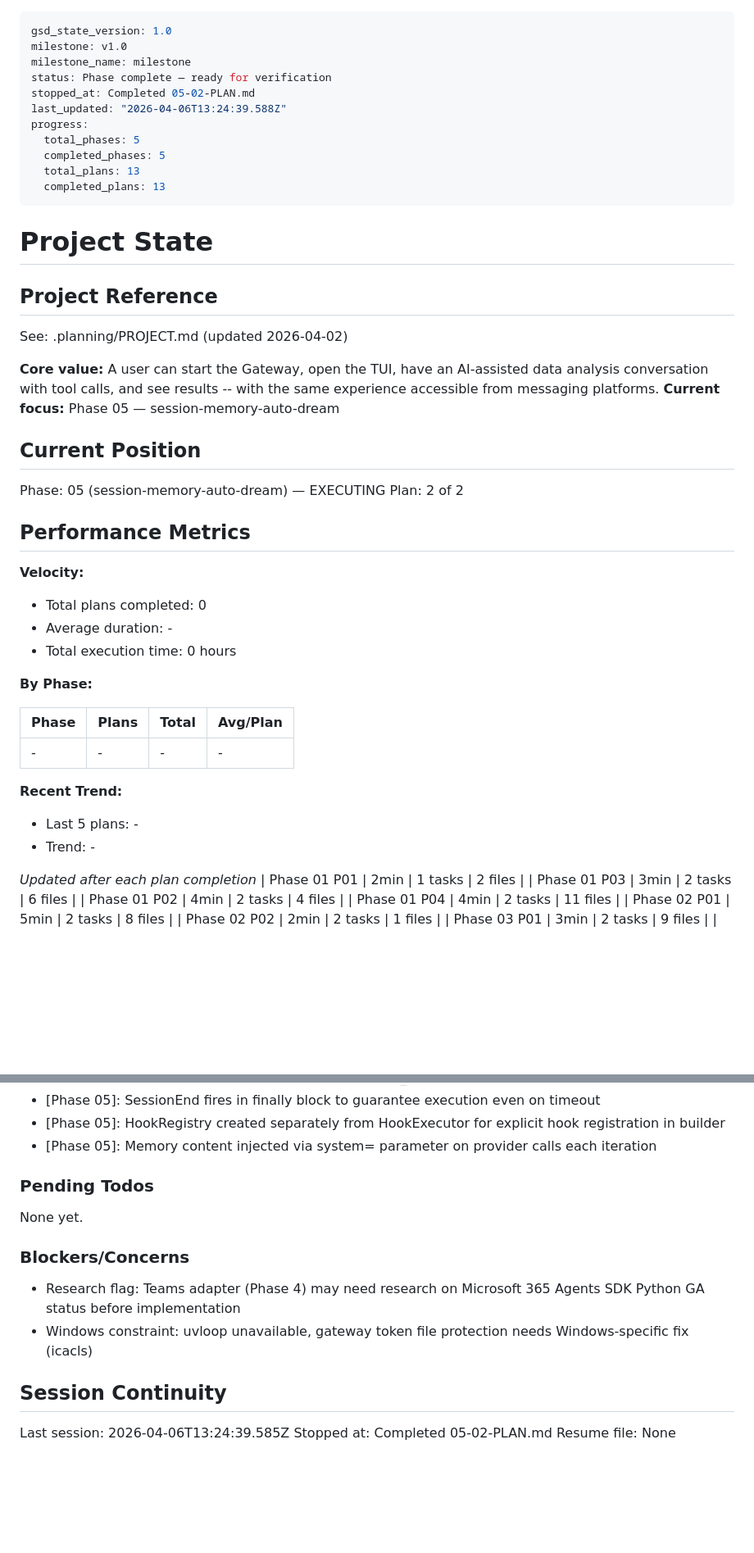
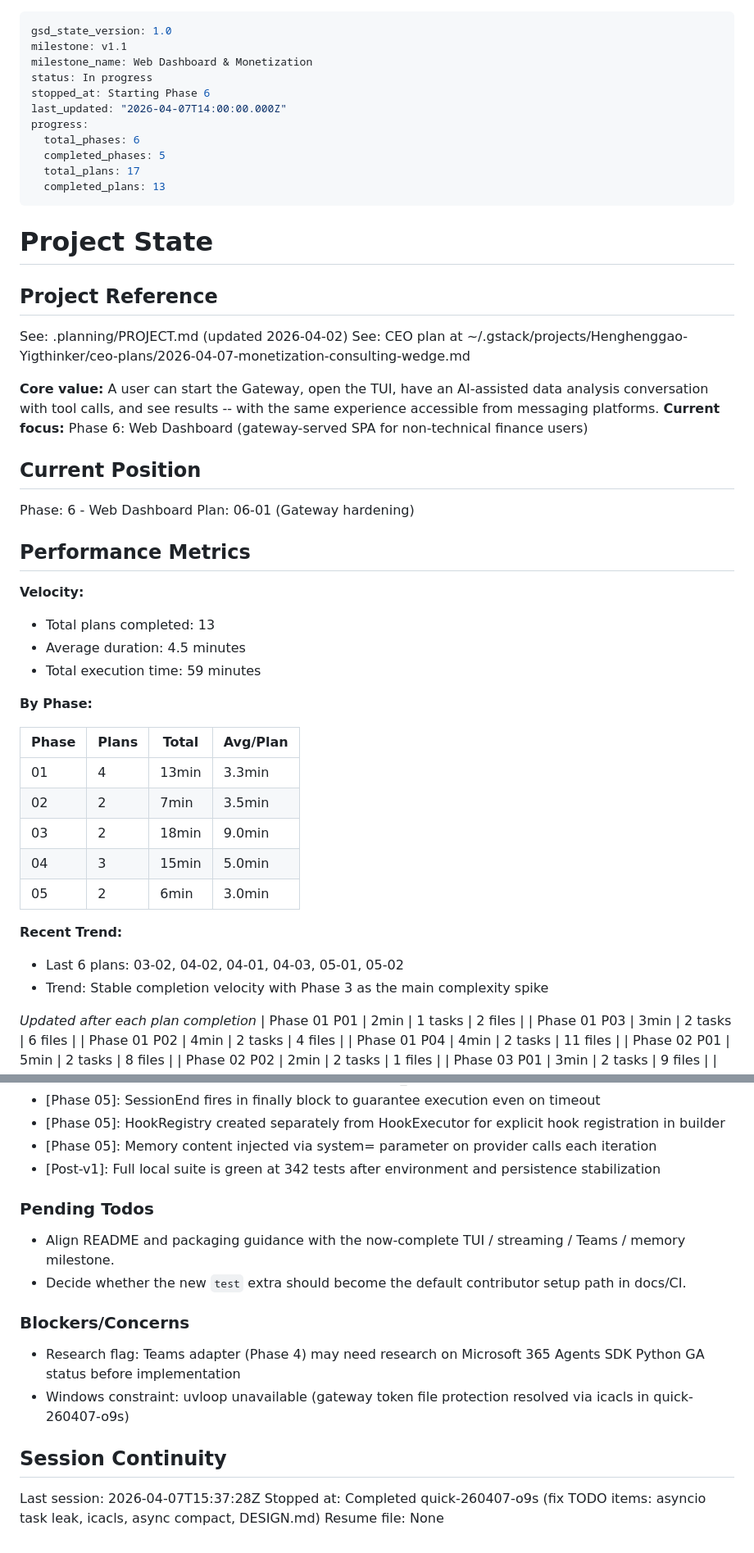
Before and after one commit to Henghenggao/Yigthinker, a Markdown page: .planning/STATE.md, 2 parts joined by grey strips. Shown at 82% size. Rendered like a GitHub page; blank space fills up the shorter version.

Commit message:
docs(quick-260407-o9s): complete fix TODO items plan
Co-Authored-By: Claude Opus 4.6 <noreply@anthropic.com>

```diff
--- a/.planning/STATE.md
+++ b/.planning/STATE.md
@@ -1,14 +1,14 @@
 ---
 gsd_state_version: 1.0
-milestone: v1.0
-milestone_name: milestone
-status: Phase complete — ready for verification
-stopped_at: Completed 05-02-PLAN.md
-last_updated: "2026-04-06T13:24:39.588Z"
+milestone: v1.1
+milestone_name: Web Dashboard & Monetization
+status: In progress
+stopped_at: Starting Phase 6
+last_updated: "2026-04-07T14:00:00.000Z"
 progress:
-  total_phases: 5
+  total_phases: 6
   completed_phases: 5
-  total_plans: 13
+  total_plans: 17
   completed_plans: 13
 ---
 
@@ -17,33 +17,38 @@ progress:
 ## Project Reference
 
 See: .planning/PROJECT.md (updated 2026-04-02)
+See: CEO plan at ~/.gstack/projects/Henghenggao-Yigthinker/ceo-plans/2026-04-07-monetization-consulting-wedge.md
 
 **Core value:** A user can start the Gateway, open the TUI, have an AI-assisted data analysis conversation with tool calls, and see results -- with the same experience accessible from messaging platforms.
-**Current focus:** Phase 05 — session-memory-auto-dream
+**Current focus:** Phase 6: Web Dashboard (gateway-served SPA for non-technical finance users)
 
 ## Current Position
 
-Phase: 05 (session-memory-auto-dream) — EXECUTING
-Plan: 2 of 2
+Phase: 6 - Web Dashboard
+Plan: 06-01 (Gateway hardening)
 
 ## Performance Metrics
 
 **Velocity:**
 
-- Total plans completed: 0
-- Average duration: -
-- Total execution time: 0 hours
+- Total plans completed: 13
+- Average duration: 4.5 minutes
+- Total execution time: 59 minutes
 
 **By Phase:**
 
 | Phase | Plans | Total | Avg/Plan |
 |-------|-------|-------|----------|
-| - | - | - | - |
+| 01 | 4 | 13min | 3.3min |
+| 02 | 2 | 7min | 3.5min |
+| 03 | 2 | 18min | 9.0min |
+| 04 | 3 | 15min | 5.0min |
+| 05 | 2 | 6min | 3.0min |
 
 **Recent Trend:**
 
-- Last 5 plans: -
-- Trend: -
+- Last 6 plans: 03-02, 04-02, 04-01, 04-03, 05-01, 05-02
+- Trend: Stable completion velocity with Phase 3 as the main complexity spike
 
 *Updated after each plan completion*
 | Phase 01 P01 | 2min | 1 tasks | 2 files |
@@ -105,18 +110,20 @@ Recent decisions affecting current work:
 - [Phase 05]: SessionEnd fires in finally block to guarantee execution even on timeout
 - [Phase 05]: HookRegistry created separately from HookExecutor for explicit hook registration in builder
 - [Phase 05]: Memory content injected via system= parameter on provider calls each iteration
+- [Post-v1]: Full local suite is green at 342 tests after environment and persistence stabilization
 
 ### Pending Todos
 
-None yet.
+- Align README and packaging guidance with the now-complete TUI / streaming / Teams / memory milestone.
+- Decide whether the new `test` extra should become the default contributor setup path in docs/CI.
 
 ### Blockers/Concerns
 
 - Research flag: Teams adapter (Phase 4) may need research on Microsoft 365 Agents SDK Python GA status before implementation
-- Windows constraint: uvloop unavailable, gateway token file protection needs Windows-specific fix (icacls)
+- Windows constraint: uvloop unavailable (gateway token file protection resolved via icacls in quick-260407-o9s)
 
 ## Session Continuity
 
-Last session: 2026-04-06T13:24:39.585Z
-Stopped at: Completed 05-02-PLAN.md
+Last session: 2026-04-07T15:37:28Z
+Stopped at: Completed quick-260407-o9s (fix TODO items: asyncio task leak, icacls, async compact, DESIGN.md)
 Resume file: None
```
Also changed, not shown: 1 other file.
